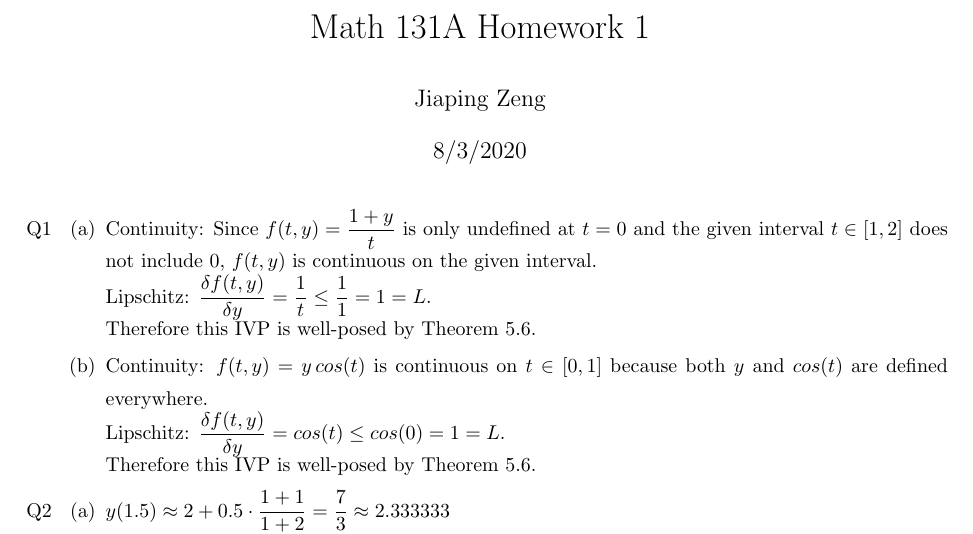
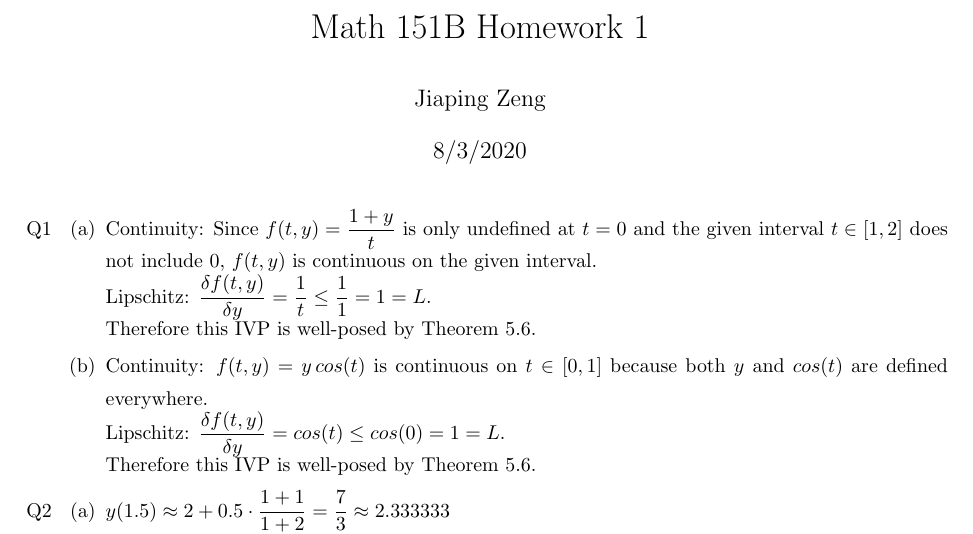
Before and after one commit to jiapingzeng/summer2020, a LaTeX problem sheet (math151b/hw1/hw1.tex): part of page 1 of 2, cut so that both start at the same text. Compiled offline with pdfLaTeX.

Commit message:
updated title

```diff
--- a/math151b/hw1/hw1.tex
+++ b/math151b/hw1/hw1.tex
@@ -5,7 +5,7 @@
 \usepackage{amsmath}
 \usepackage{amssymb}
 
-\title{Math 131A Homework 1}
+\title{Math 151B Homework 1}
 \date{8/3/2020}
 \author{Jiaping Zeng}
 
```
Also changed, not shown: math151b/hw1/hw1.pdf.
